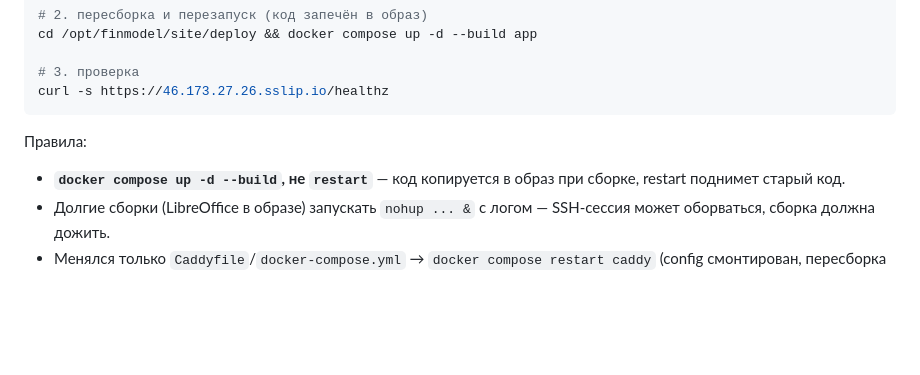
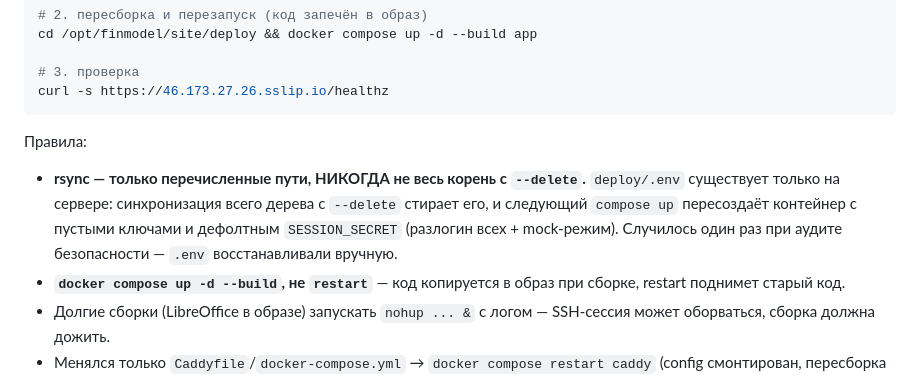
Before and after one commit to vladfa2010/check_bismodel, a Markdown page: docs/deploy.md, the part around the change. Rendered like a GitHub page; blank space fills up the shorter version.

Commit message:
docs: rsync whitelist-правило и заметка про deploy/.env

````diff
--- a/docs/deploy.md
+++ b/docs/deploy.md
@@ -72,6 +72,11 @@ curl -s https://46.173.27.26.sslip.io/healthz
 ```
 
 Правила:
+- **rsync — только перечисленные пути, НИКОГДА не весь корень с `--delete`.**
+  `deploy/.env` существует только на сервере: синхронизация всего дерева с
+  `--delete` стирает его, и следующий `compose up` пересоздаёт контейнер
+  с пустыми ключами и дефолтным `SESSION_SECRET` (разлогин всех + mock-режим).
+  Случилось один раз при аудите безопасности — `.env` восстанавливали вручную.
 - **`docker compose up -d --build`, не `restart`** — код копируется в образ при сборке,
   restart поднимет старый код.
 - Долгие сборки (LibreOffice в образе) запускать `nohup ... &` с логом —
````
Also changed, not shown: docs/security.md (+3 -0 lines).
